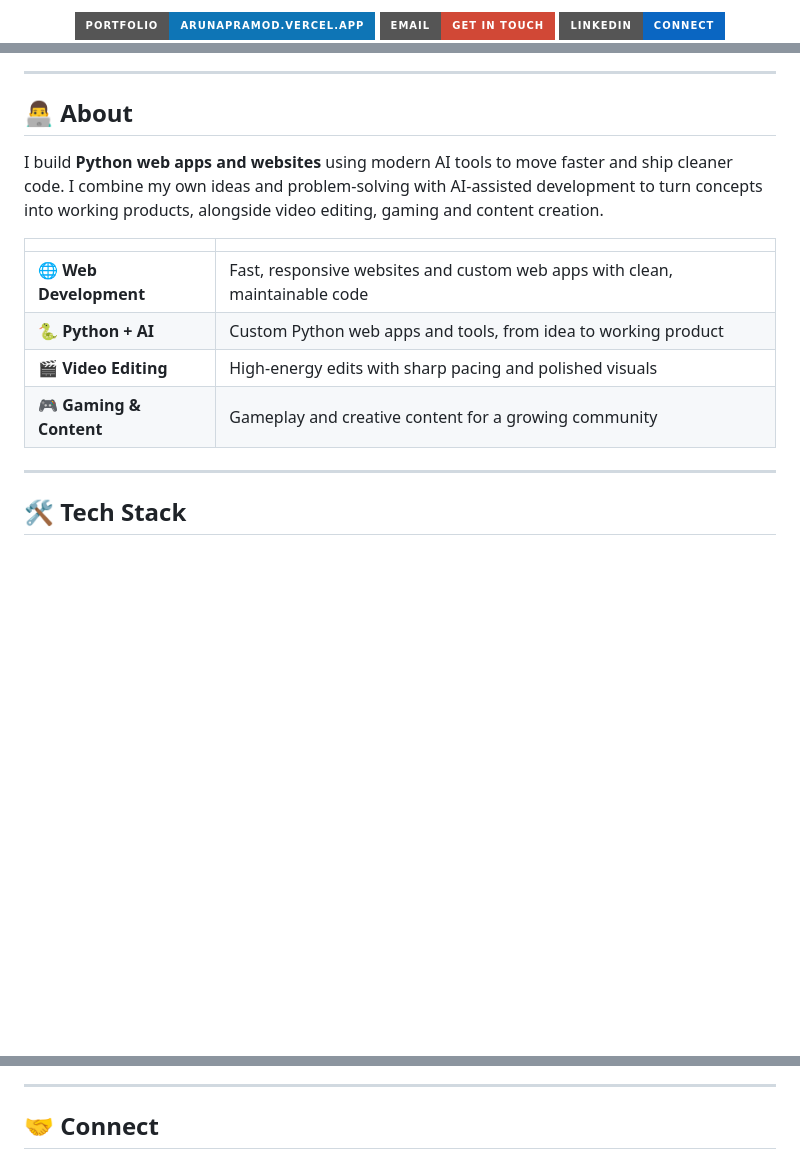
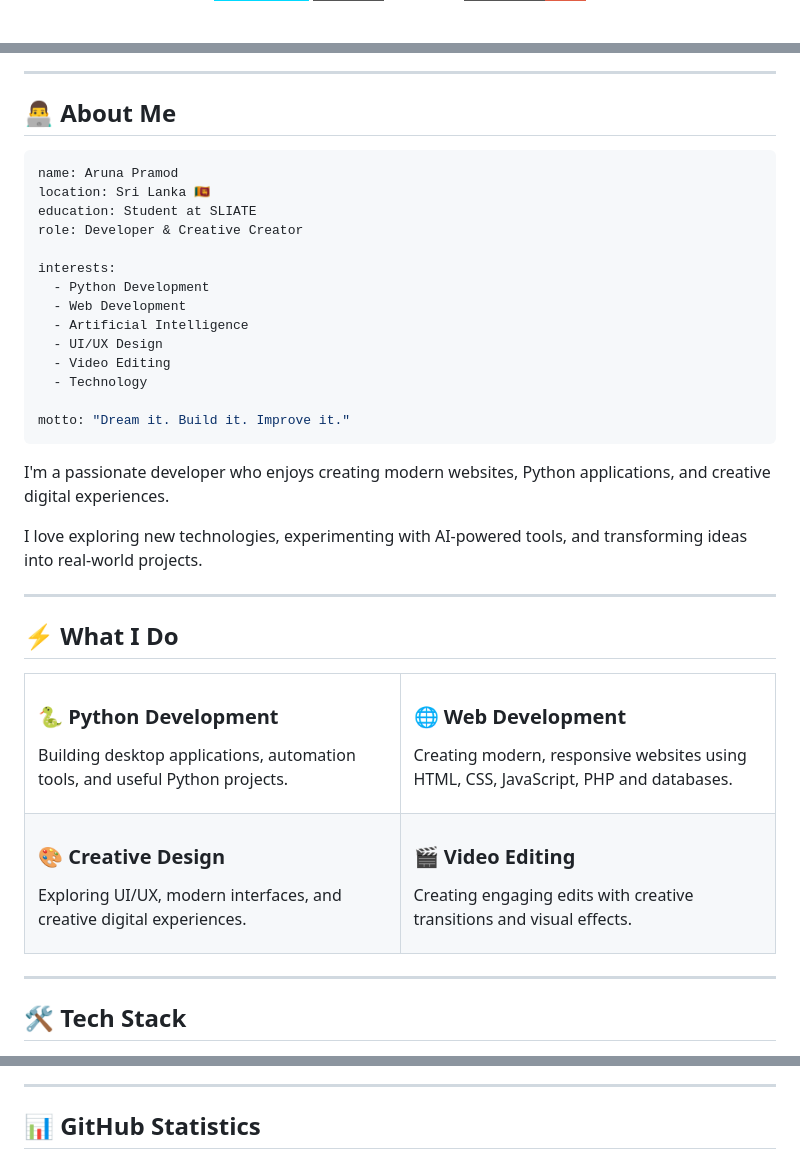
Before and after one commit to pramodwickramanayaka/pramodwickramanayaka, a Markdown page: README.md, 3 parts joined by grey strips. GitHub-like rendering; badges without logos; blank space fills up the shorter version.

Commit message:
Revise README with updated info and structure
Updated personal information, added new sections, and improved formatting.

````diff
--- a/README.md
+++ b/README.md
@@ -7,5 +9,3 @@
 
-[![Portfolio](https://img.shields.io/badge/Portfolio-arunapramod.vercel.app-0e75b6?style=for-the-badge&logo=vercel&logoColor=white)](https://arunapramod.vercel.app)
-[![Email](https://img.shields.io/badge/Email-Get%20in%20touch-D14836?style=for-the-badge&logo=gmail&logoColor=white)](mailto:uhgapwickramanayaka@gmail.com)
-[![LinkedIn](https://img.shields.io/badge/LinkedIn-Connect-0A66C2?style=for-the-badge&logo=linkedin&logoColor=white)](https://linkedin.com/in/aruna-pramod)
+<br/>
 
@@ -16,16 +27,67 @@
 
 ---
 
-## 👨‍💻 About
+## 👨‍💻 About Me
 
-I build **Python web apps and websites** using modern AI tools to move faster and ship cleaner code. I combine my own ideas and problem-solving with AI-assisted development to turn concepts into working products, alongside video editing, gaming and content creation.
+```yaml
+name: Aruna Pramod
+location: Sri Lanka 🇱🇰
+education: Student at SLIATE
+role: Developer & Creative Creator
 
-| | |
-|---|---|
-| 🌐 **Web Development** | Fast, responsive websites and custom web apps with clean, maintainable code |
-| 🐍 **Python + AI** | Custom Python web apps and tools, from idea to working product |
-| 🎬 **Video Editing** | High-energy edits with sharp pacing and polished visuals |
-| 🎮 **Gaming & Content** | Gameplay and creative content for a growing community |
+interests:
+  - Python Development
+  - Web Development
+  - Artificial Intelligence
+  - UI/UX Design
+  - Video Editing
+  - Technology
+
+motto: "Dream it. Build it. Improve it."
+```
+
+I'm a passionate developer who enjoys creating modern websites, Python applications, and creative digital experiences.
+
+I love exploring new technologies, experimenting with AI-powered tools, and transforming ideas into real-world projects.
+
+---
+
+## ⚡ What I Do
+
+<table>
+<tr>
+<td width="50%">
+
+### 🐍 Python Development
+
+Building desktop applications, automation tools, and useful Python projects.
+
+</td>
+<td width="50%">
+
+### 🌐 Web Development
+
+Creating modern, responsive websites using HTML, CSS, JavaScript, PHP and databases.
+
+</td>
+</tr>
+<tr>
+<td width="50%">
+
+### 🎨 Creative Design
+
+Exploring UI/UX, modern interfaces, and creative digital experiences.
+
+</td>
+<td width="50%">
+
+### 🎬 Video Editing
+
+Creating engaging edits with creative transitions and visual effects.
+
+</td>
+</tr>
+</table>
 
 ---
 
@@ -63,5 +111,5 @@ I build **Python web apps and websites** using modern AI tools to move faster an
 
 ---
 
-## 🤝 Connect
+## 📊 GitHub Statistics
 
````
Also changed, not shown: other parts of README.md (+96 -41 lines).
